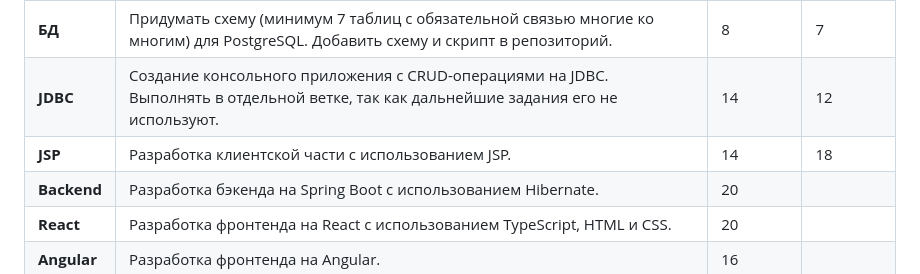
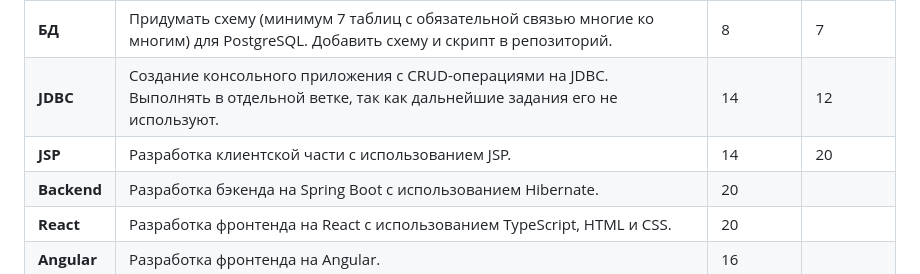
Before and after one commit to 4ndreSha/FlyAway-Sales-Java-React, a Markdown page: README.md, the part around the change. Rendered like a GitHub page.

```diff
--- a/README.md
+++ b/README.md
@@ -15,7 +15,7 @@
 |-----------|-------------------------------------------------------------------------------------------------------------------------------------------------------------|-------------|-------------|
 | **БД**    | Придумать схему (минимум 7 таблиц с обязательной связью многие ко многим) для PostgreSQL. Добавить схему и скрипт в репозиторий.                             | 8           | 7            |
 | **JDBC**  | Создание консольного приложения с CRUD-операциями на JDBC. Выполнять в отдельной ветке, так как дальнейшие задания его не используют.                        | 14           | 12            |
-| **JSP**   | Разработка клиентской части с использованием JSP.                                                                                                          | 14           |  18           |
+| **JSP**   | Разработка клиентской части с использованием JSP.                                                                                                          | 14           |  20           |
 | **Backend** | Разработка бэкенда на Spring Boot с использованием Hibernate.                                                                                             | 20           |             |
 | **React** | Разработка фронтенда на React с использованием TypeScript, HTML и CSS.                                                                                        | 20           |             |
 | **Angular** | Разработка фронтенда на Angular.                                                                                                                            | 16           |             |
```
